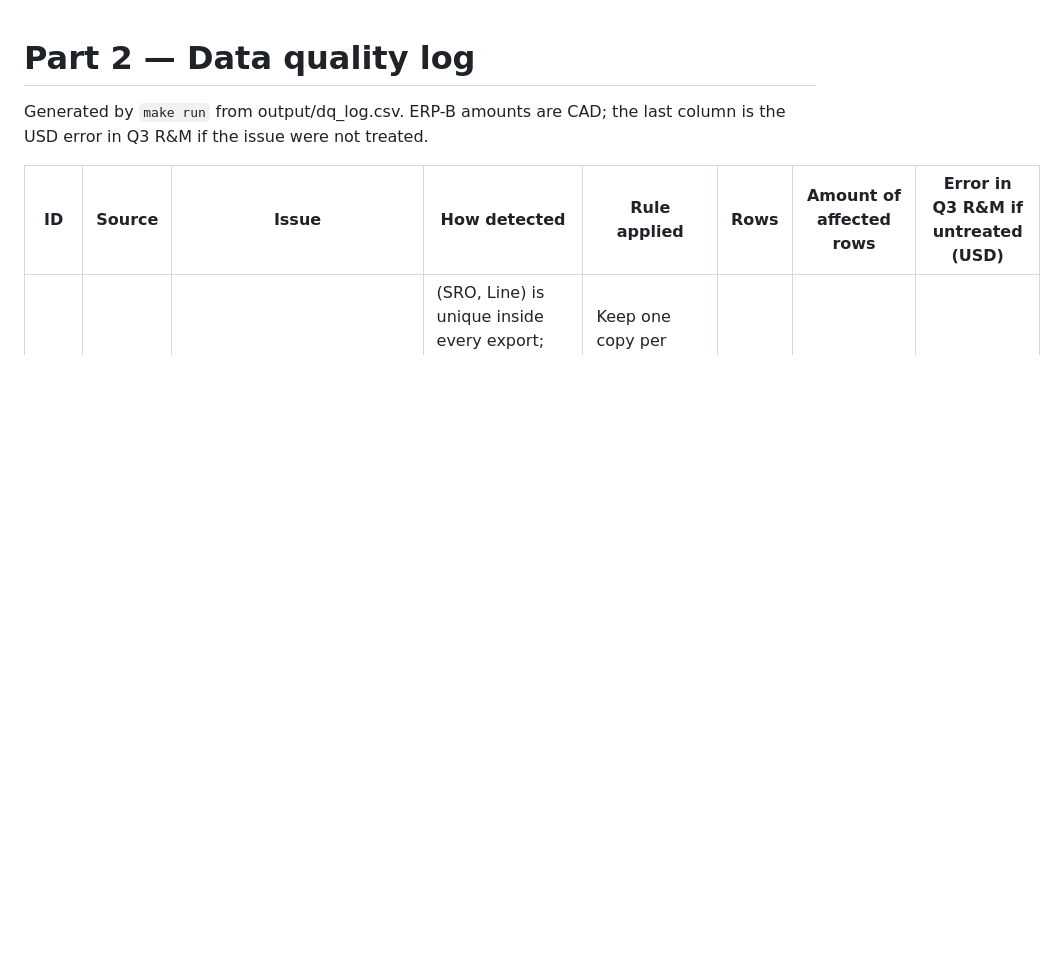
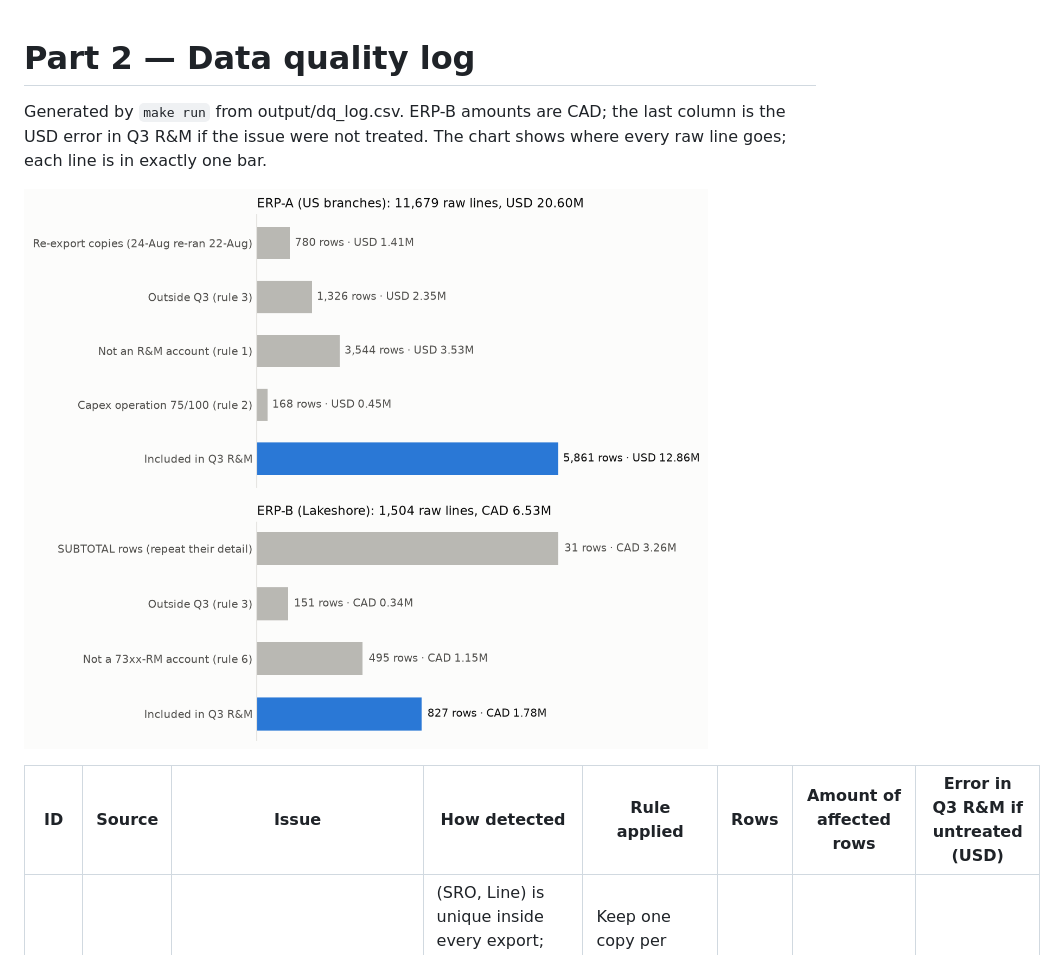
Before and after one commit to farias-thiago/ktg-northline-rm, a Markdown page: docs/02_data_quality_log.md, the part around the change. GitHub-like rendering; pictures changed too: docs/img/funnel.png (added); blank space fills up the shorter version.

```diff
--- a/docs/02_data_quality_log.md
+++ b/docs/02_data_quality_log.md
@@ -1,6 +1,8 @@
 # Part 2 — Data quality log
 
-Generated by `make run` from output/dq_log.csv. ERP-B amounts are CAD; the last column is the USD error in Q3 R&M if the issue were not treated.
+Generated by `make run` from output/dq_log.csv. ERP-B amounts are CAD; the last column is the USD error in Q3 R&M if the issue were not treated. The chart shows where every raw line goes; each line is in exactly one bar.
+
+![Part 2 — Data quality log](img/funnel.png)
 
 | ID | Source | Issue | How detected | Rule applied | Rows | Amount of affected rows | Error in Q3 R&M if untreated (USD) |
 |---|---|---|---|---|---|---|---|
```
Also changed, not shown: README.md (+35 -1 lines), docs/03_reconciliation.md (+2 -0 lines), docs/img/architecture.png (added), docs/img/bridge.png (added), 4 other files.
